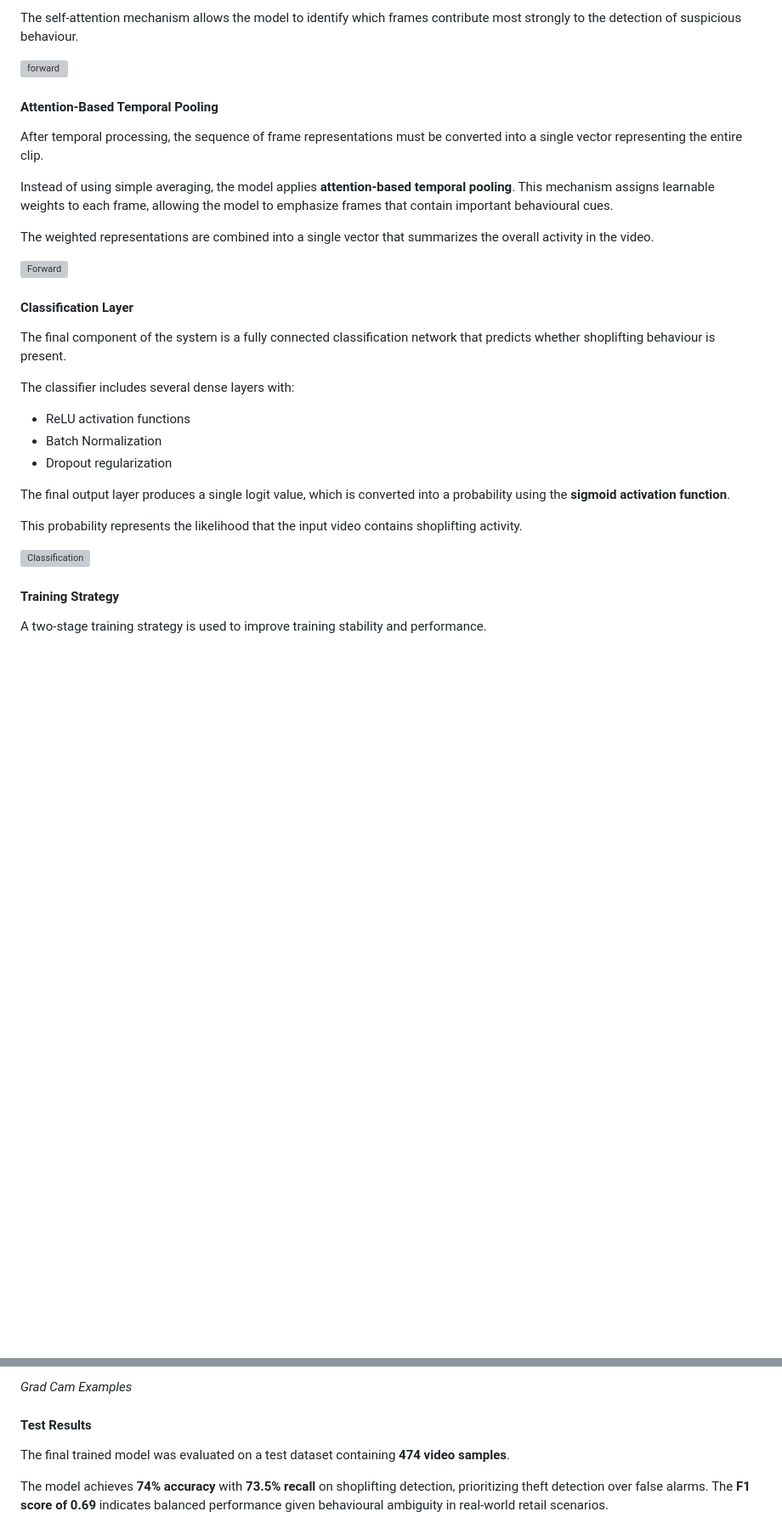
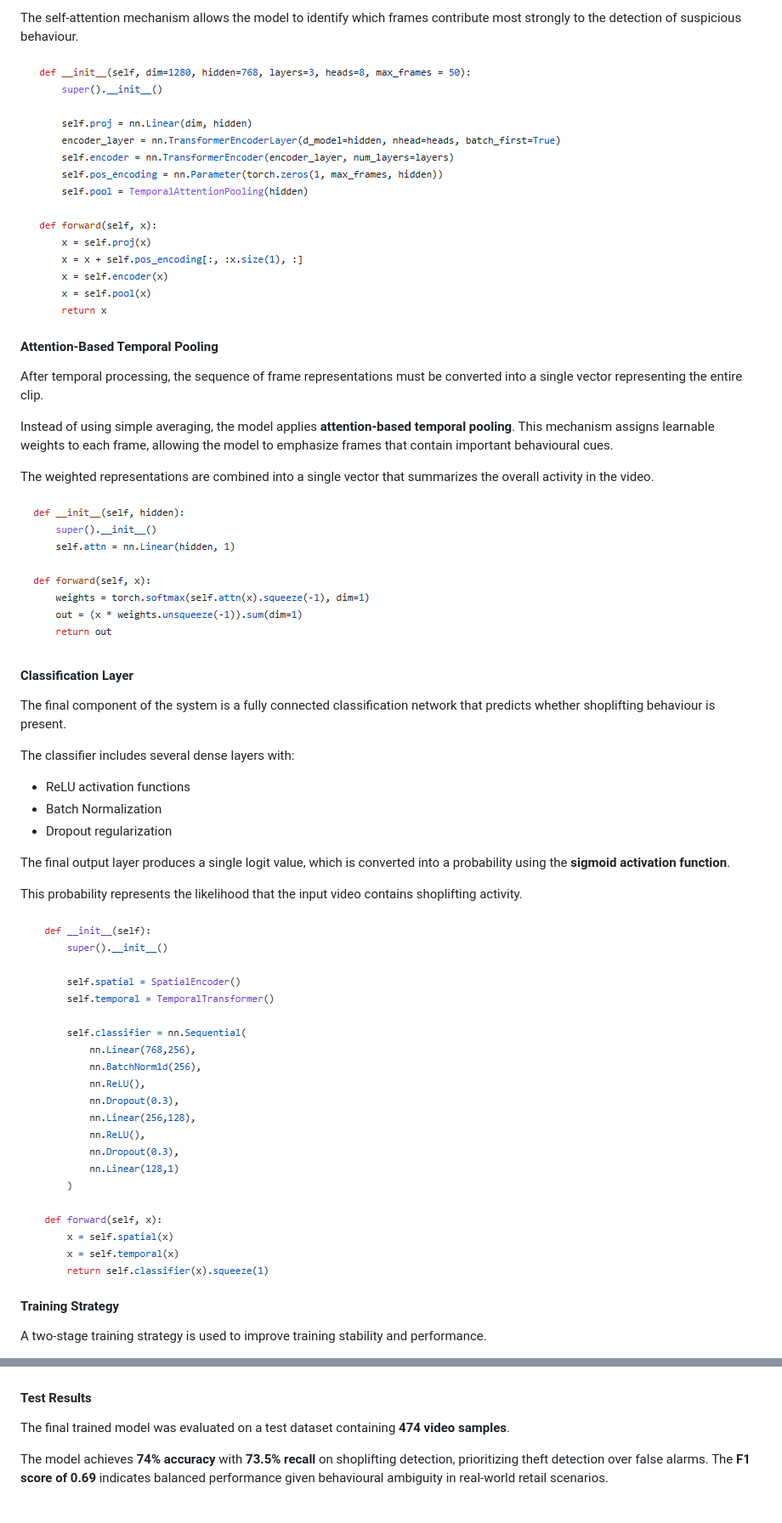
Before and after one commit to M-Masood4/TheftSense, a Markdown page: T13_Group_Report/T13_Group_Report.md, 2 parts joined by grey strips. Shown at 85% size. GitHub-like rendering; blank space fills up the shorter version; grey boxes are pictures that could not be loaded.

Commit message:
images now display properly in markdown preview

```diff
--- a/T13_Group_Report/T13_Group_Report.md
+++ b/T13_Group_Report/T13_Group_Report.md
@@ -400,7 +400,7 @@ The temporal module performs the following operations:
 
 The self-attention mechanism allows the model to identify which frames contribute most strongly to the detection of suspicious behaviour.
 
-![forward](/TheftSense/T13_Group_Report/images/forward.png)
+![forward](images/forward.png)
 
 #### Attention-Based Temporal Pooling
 
@@ -410,7 +410,7 @@ Instead of using simple averaging, the model applies **attention-based temporal
 
 The weighted representations are combined into a single vector that summarizes the overall activity in the video.
 
-![Forward](/TheftSense/T13_Group_Report/images/forward2.png)
+![Forward](images/forward2.png)
 
 #### Classification Layer
 
@@ -426,7 +426,7 @@ The final output layer produces a single logit value, which is converted into a
 
 This probability represents the likelihood that the input video contains shoplifting activity.
 
-![Classification](/TheftSense/T13_Group_Report/images/classifier.png)
+![Classification](images/classifier.png)
 
 #### Training Strategy
 
@@ -555,7 +557,7 @@ Overall, Grad-CAM has been an effective tool for making the proposed model expla
 
 
 
-*Grad Cam Examples*
+
 
 #### Test Results
 
```
Also changed, not shown: other parts of T13_Group_Report/T13_Group_Report.md (+20 -19 lines).
